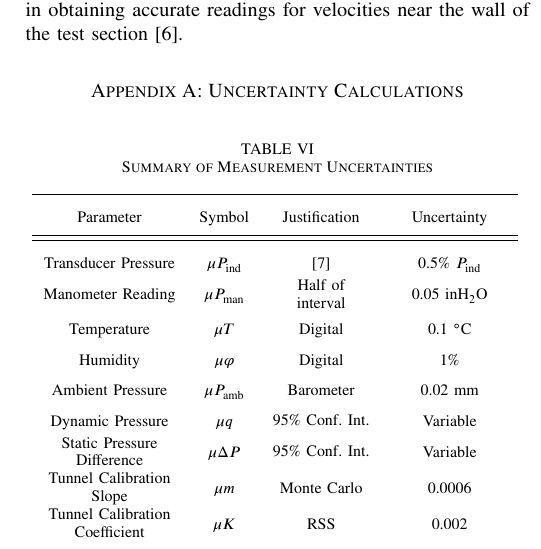
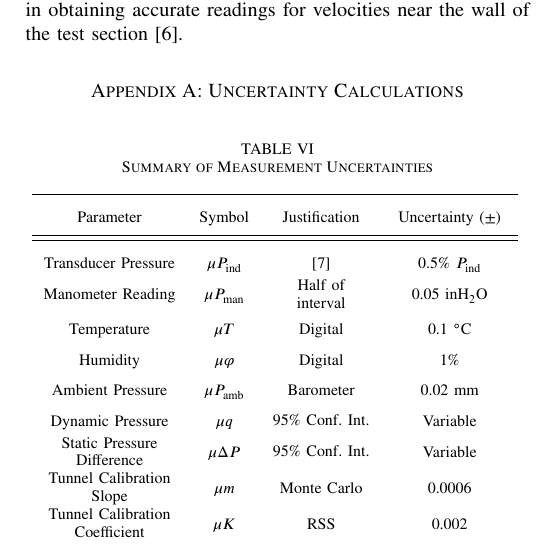
Before and after one commit to ajlatzko/EAS4810C-Lab1, a LaTeX paper (report/EAS4810C_Lab1_Report.tex): part of one column of page 6 of 7, cut so that both start at the same text. Compiled offline with pdfLaTeX.

Commit message:
Add plus or minus to table because I forgot

```diff
--- a/report/EAS4810C_Lab1_Report.tex
+++ b/report/EAS4810C_Lab1_Report.tex
@@ -461,7 +461,7 @@ The velocity profile near the wall could be further improved through the utiliza
     \caption{Summary of Measurement Uncertainties}
     \begin{tabular}{cccc}
     \toprule
-    Parameter & Symbol & Justification & Uncertainty \\ \midrule \midrule
+    Parameter & Symbol & Justification & Uncertainty ($\pm$) \\ \midrule \midrule
     Transducer Pressure & $\mu P_\text{ind}$ & \cite{transducer} & 0.5\% $P_\text{ind}$ \\
     Manometer Reading & $\mu P_\text{man}$ & \makecell{Half of \\ interval} & \qty{0.05}{in\ce{H_2O}} \\
     Temperature & $\mu T$ & Digital & \qty{0.1}{\celsius} \\
```
Also changed, not shown: report/EAS4810C_Lab1_Report.pdf.
